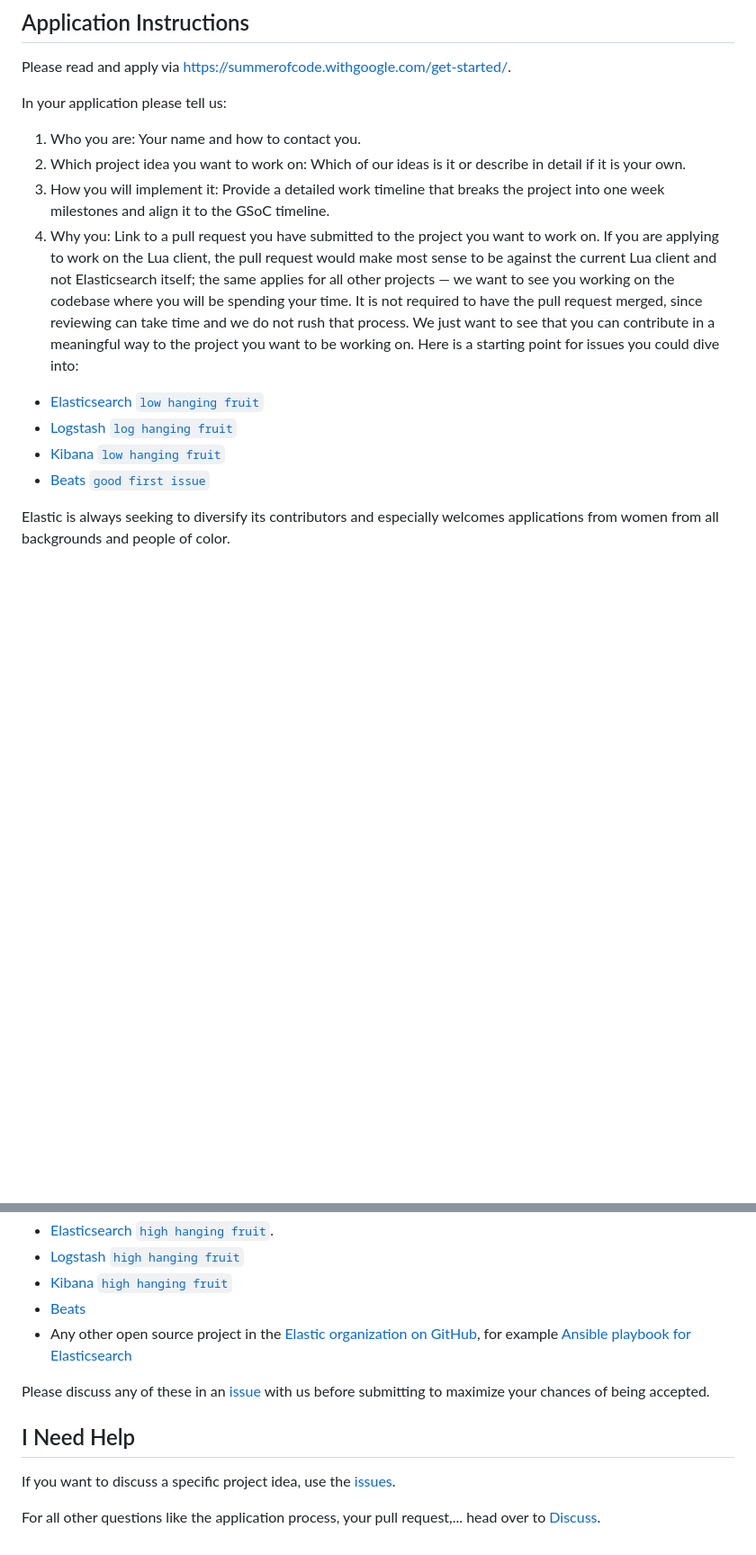
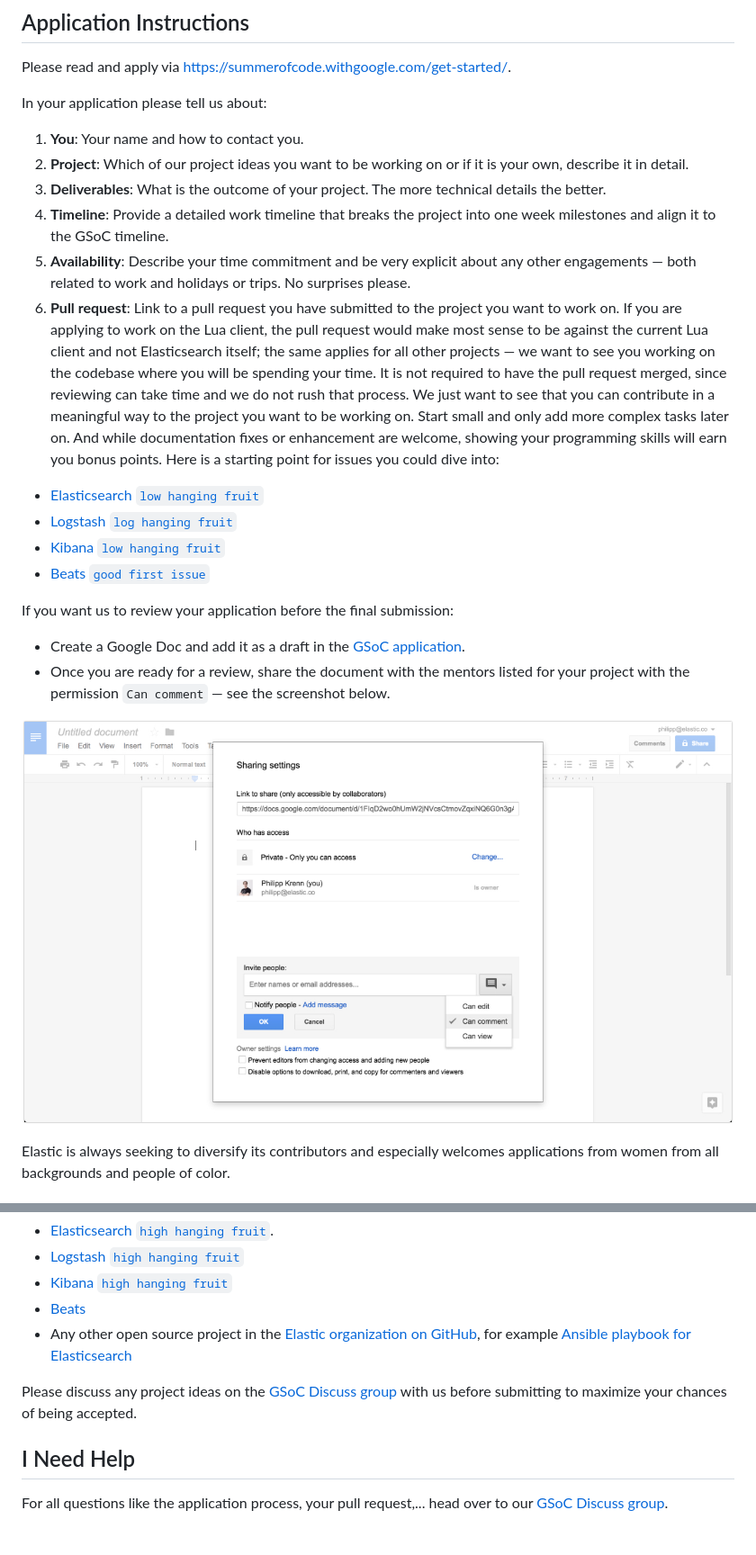
Before and after one commit to elastic/gsoc, a Markdown page: readme.md, 2 parts joined by grey strips. Shown at 90% size. Drawn GitHub-style; pictures changed too: share.png (added); blank space fills up the shorter version.

Commit message:
Change some application details from what we have learned
* GitHub issue vs Discuss got confusing — only Discuss in the future
* Be more explicit about the details of the application, especially
  other commitments
* Document how to share drafts with us

```diff
--- a/readme.md
+++ b/readme.md
@@ -10,18 +10,27 @@ This readme will get you started with project ideas, mentors, where to ask quest
 
 Please read and apply via [https://summerofcode.withgoogle.com/get-started/](https://summerofcode.withgoogle.com/get-started/).
 
-In your application please tell us:
+In your application please tell us about:
 
-1. Who you are: Your name and how to contact you.
-2. Which project idea you want to work on: Which of our ideas is it or describe in detail if it is your own.
-3. How you will implement it: Provide a detailed work timeline that breaks the project into one week milestones and align it to the GSoC timeline.
-4. Why you: Link to a pull request you have submitted to the project you want to work on. If you are applying to work on the Lua client, the pull request would make most sense to be against the current Lua client and not Elasticsearch itself; the same applies for all other projects — we want to see you working on the codebase where you will be spending your time.
-  It is not required to have the pull request merged, since reviewing can take time and we do not rush that process. We just want to see that you can contribute in a meaningful way to the project you want to be working on.
+1. **You**: Your name and how to contact you.
+1. **Project**: Which of our project ideas you want to be working on or if it is your own, describe it in detail.
+1. **Deliverables**: What is the outcome of your project. The more technical details the better.
+1. **Timeline**: Provide a detailed work timeline that breaks the project into one week milestones and align it to the GSoC timeline.
+1. **Availability**: Describe your time commitment and be very explicit about any other engagements — both related to work and holidays or trips. No surprises please.
+1. **Pull request**: Link to a pull request you have submitted to the project you want to work on. If you are applying to work on the Lua client, the pull request would make most sense to be against the current Lua client and not Elasticsearch itself; the same applies for all other projects — we want to see you working on the codebase where you will be spending your time.
+  It is not required to have the pull request merged, since reviewing can take time and we do not rush that process. We just want to see that you can contribute in a meaningful way to the project you want to be working on. Start small and only add more complex tasks later on. And while documentation fixes or enhancement are welcome, showing your programming skills will earn you bonus points.
   Here is a starting point for issues you could dive into:
   * [Elasticsearch `low hanging fruit`](https://github.com/elastic/elasticsearch/issues?q=is%3Aopen+is%3Aissue+label%3A%22low+hanging+fruit%22)
   * [Logstash `log hanging fruit`](https://github.com/elastic/logstash/issues?q=is%3Aopen+is%3Aissue+label%3A%22low+hanging+fruit%22)
   * [Kibana `low hanging fruit`](https://github.com/elastic/kibana/issues?q=is%3Aopen+is%3Aissue+label%3A%22low+hanging+fruit%22)
   * [Beats `good first issue`](https://github.com/elastic/beats/issues?q=is%3Aopen+is%3Aissue+label%3A%22good+first+issue%22)
+
+If you want us to review your application before the final submission:
+
+* Create a Google Doc and add it as a draft in the [GSoC application](https://summerofcode.withgoogle.com).
+* Once you are ready for a review, share the document with the mentors listed for your project with the permission `Can comment` — see the screenshot below.
+
+![](share.png)
 
 Elastic is always seeking to diversify its contributors and especially welcomes applications from women from all backgrounds and people of color.
 
@@ -430,12 +439,10 @@ You may get some inspiration from our issues:
 * [Beats](https://github.com/elastic/beats/issues)
 * Any other open source project in the [Elastic organization on GitHub](https://github.com/elastic), for example [Ansible playbook for Elasticsearch](https://github.com/elastic/ansible-elasticsearch)
 
-Please discuss any of these in an [issue](https://github.com/elastic/gsoc/issues) with us before submitting to maximize your chances of being accepted.
+Please discuss any project ideas on the [GSoC Discuss group](https://discuss.elastic.co/c/elastic-community/elastic-gsoc) with us before submitting to maximize your chances of being accepted.
 
 
 
 ## I Need Help
 
-If you want to discuss a specific project idea, use the [issues](https://github.com/elastic/gsoc/issues).
-
-For all other questions like the application process, your pull request,... head over to [Discuss](https://discuss.elastic.co/c/elastic-community/elastic-gsoc).
+For all questions like the application process, your pull request,... head over to our [GSoC Discuss group](https://discuss.elastic.co/c/elastic-community/elastic-gsoc).
```
Also changed, not shown: other parts of readme.md (+1 -1 lines).
